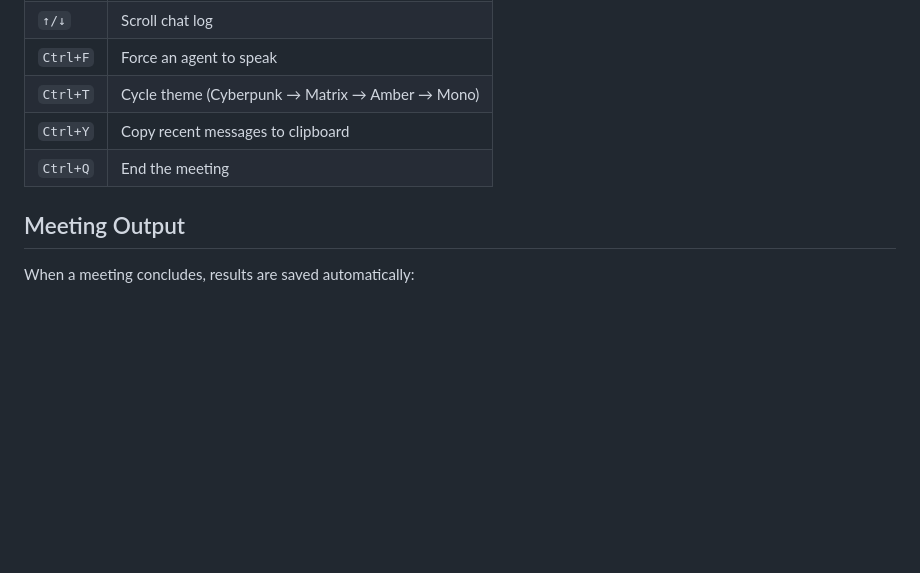
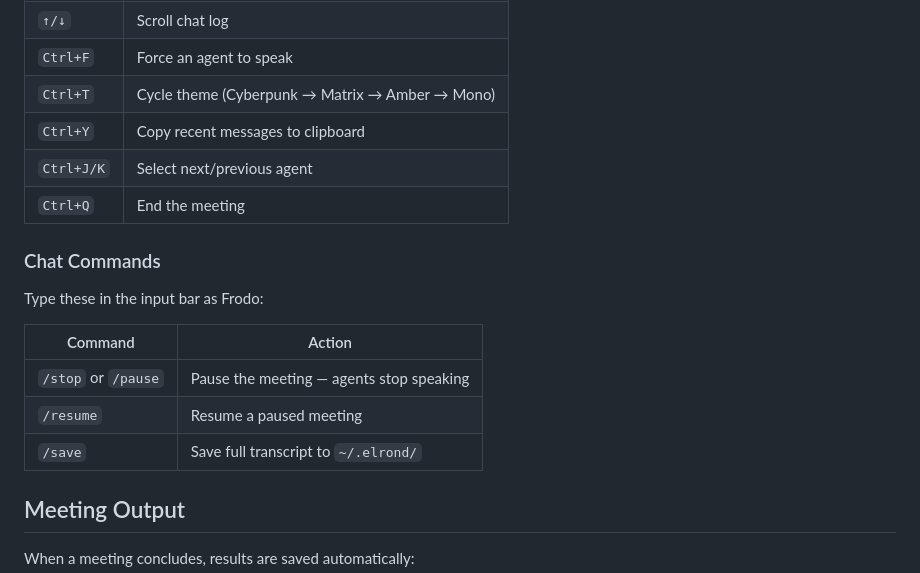
Before and after one commit to Vibe-rator/Council-of-Elrond, a Markdown page: README.md, the part around the change. Drawn GitHub-style; blank space fills up the shorter version.

Commit message:
Add chat commands (/stop, /resume, /save) and Ctrl+J/K to README

```diff
--- a/README.md
+++ b/README.md
@@ -123,7 +123,18 @@ elrond ./configs/example.json
 | `Ctrl+F` | Force an agent to speak |
 | `Ctrl+T` | Cycle theme (Cyberpunk → Matrix → Amber → Mono) |
 | `Ctrl+Y` | Copy recent messages to clipboard |
+| `Ctrl+J/K` | Select next/previous agent |
 | `Ctrl+Q` | End the meeting |
+
+### Chat Commands
+
+Type these in the input bar as Frodo:
+
+| Command | Action |
+|---------|--------|
+| `/stop` or `/pause` | Pause the meeting — agents stop speaking |
+| `/resume` | Resume a paused meeting |
+| `/save` | Save full transcript to `~/.elrond/` |
 
 ## Meeting Output
 
```
